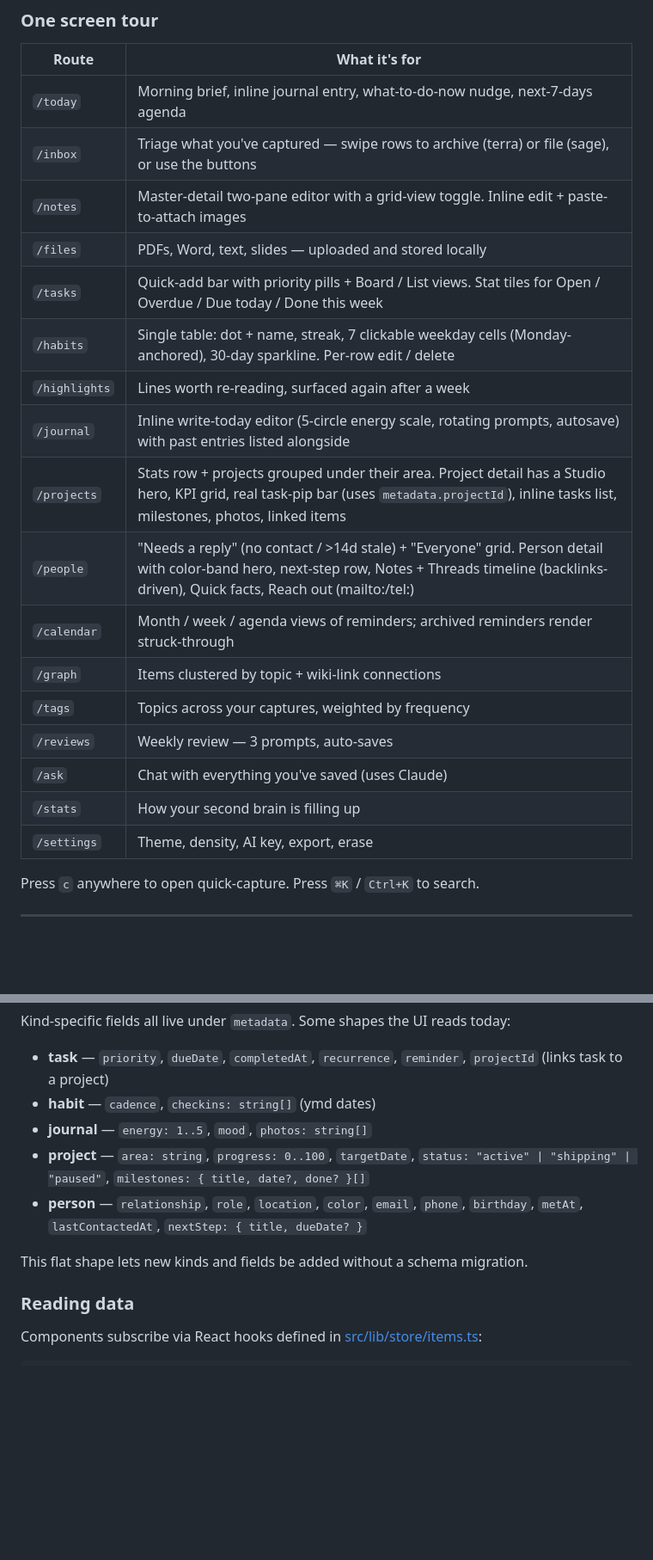
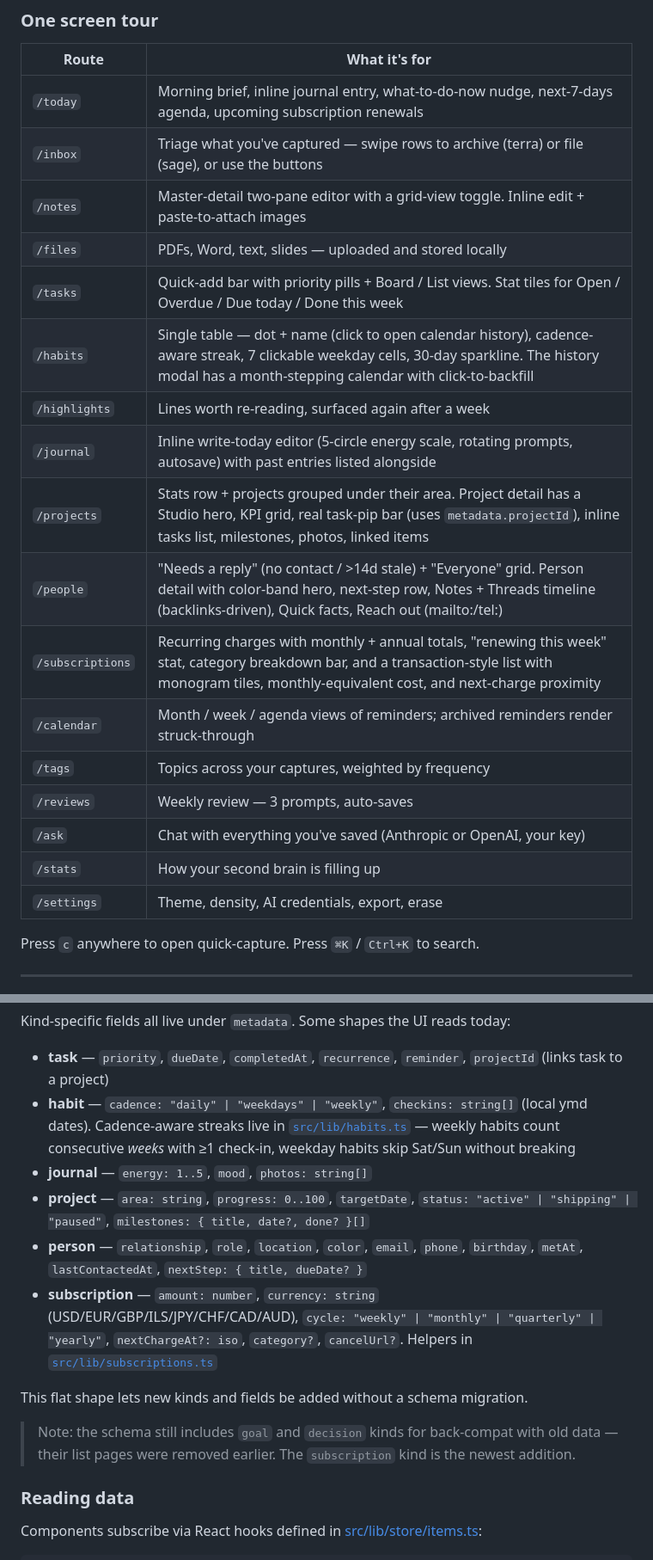
Before and after one commit to ClaudevGuy/life-os, a Markdown page: README.md, 2 parts joined by grey strips. Shown at 86% size. GitHub-like rendering; blank space fills up the shorter version.

```diff
--- a/README.md
+++ b/README.md
@@ -16,23 +16,23 @@ The only thing that ever leaves your machine is a single AI call — and only wh
 
 | Route | What it's for |
 | --- | --- |
-| `/today` | Morning brief, inline journal entry, what-to-do-now nudge, next-7-days agenda |
+| `/today` | Morning brief, inline journal entry, what-to-do-now nudge, next-7-days agenda, upcoming subscription renewals |
 | `/inbox` | Triage what you've captured — swipe rows to archive (terra) or file (sage), or use the buttons |
 | `/notes` | Master-detail two-pane editor with a grid-view toggle. Inline edit + paste-to-attach images |
 | `/files` | PDFs, Word, text, slides — uploaded and stored locally |
 | `/tasks` | Quick-add bar with priority pills + Board / List views. Stat tiles for Open / Overdue / Due today / Done this week |
-| `/habits` | Single table: dot + name, streak, 7 clickable weekday cells (Monday-anchored), 30-day sparkline. Per-row edit / delete |
+| `/habits` | Single table — dot + name (click to open calendar history), cadence-aware streak, 7 clickable weekday cells, 30-day sparkline. The history modal has a month-stepping calendar with click-to-backfill |
 | `/highlights` | Lines worth re-reading, surfaced again after a week |
 | `/journal` | Inline write-today editor (5-circle energy scale, rotating prompts, autosave) with past entries listed alongside |
 | `/projects` | Stats row + projects grouped under their area. Project detail has a Studio hero, KPI grid, real task-pip bar (uses `metadata.projectId`), inline tasks list, milestones, photos, linked items |
 | `/people` | "Needs a reply" (no contact / >14d stale) + "Everyone" grid. Person detail with color-band hero, next-step row, Notes + Threads timeline (backlinks-driven), Quick facts, Reach out (mailto:/tel:) |
+| `/subscriptions` | Recurring charges with monthly + annual totals, "renewing this week" stat, category breakdown bar, and a transaction-style list with monogram tiles, monthly-equivalent cost, and next-charge proximity |
 | `/calendar` | Month / week / agenda views of reminders; archived reminders render struck-through |
-| `/graph` | Items clustered by topic + wiki-link connections |
 | `/tags` | Topics across your captures, weighted by frequency |
 | `/reviews` | Weekly review — 3 prompts, auto-saves |
-| `/ask` | Chat with everything you've saved (uses Claude) |
+| `/ask` | Chat with everything you've saved (Anthropic or OpenAI, your key) |
 | `/stats` | How your second brain is filling up |
-| `/settings` | Theme, density, AI key, export, erase |
+| `/settings` | Theme, density, AI credentials, export, erase |
 
 Press `c` anywhere to open quick-capture. Press `⌘K` / `Ctrl+K` to search.
 
@@ -110,12 +104,15 @@ type StoredItem = {
 Kind-specific fields all live under `metadata`. Some shapes the UI reads today:
 
 - **task** — `priority`, `dueDate`, `completedAt`, `recurrence`, `reminder`, `projectId` (links task to a project)
-- **habit** — `cadence`, `checkins: string[]` (ymd dates)
+- **habit** — `cadence: "daily" | "weekdays" | "weekly"`, `checkins: string[]` (local ymd dates). Cadence-aware streaks live in [`src/lib/habits.ts`](src/lib/habits.ts) — weekly habits count consecutive *weeks* with ≥1 check-in, weekday habits skip Sat/Sun without breaking
 - **journal** — `energy: 1..5`, `mood`, `photos: string[]`
 - **project** — `area: string`, `progress: 0..100`, `targetDate`, `status: "active" | "shipping" | "paused"`, `milestones: { title, date?, done? }[]`
 - **person** — `relationship`, `role`, `location`, `color`, `email`, `phone`, `birthday`, `metAt`, `lastContactedAt`, `nextStep: { title, dueDate? }`
+- **subscription** — `amount: number`, `currency: string` (USD/EUR/GBP/ILS/JPY/CHF/CAD/AUD), `cycle: "weekly" | "monthly" | "quarterly" | "yearly"`, `nextChargeAt?: iso`, `category?`, `cancelUrl?`. Helpers in [`src/lib/subscriptions.ts`](src/lib/subscriptions.ts)
 
 This flat shape lets new kinds and fields be added without a schema migration.
+
+> Note: the schema still includes `goal` and `decision` kinds for back-compat with old data — their list pages were removed earlier. The `subscription` kind is the newest addition.
 
 ### Reading data
 
```
Also changed, not shown: other parts of README.md (+49 -29 lines).
